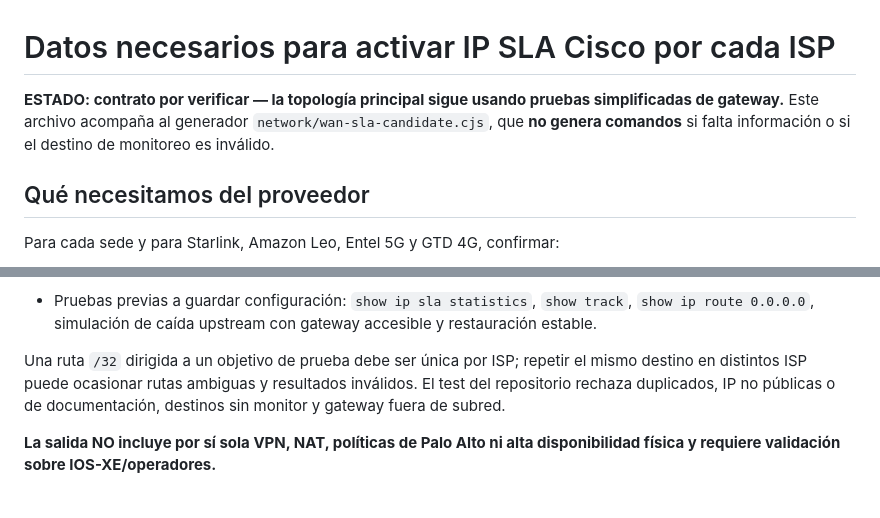
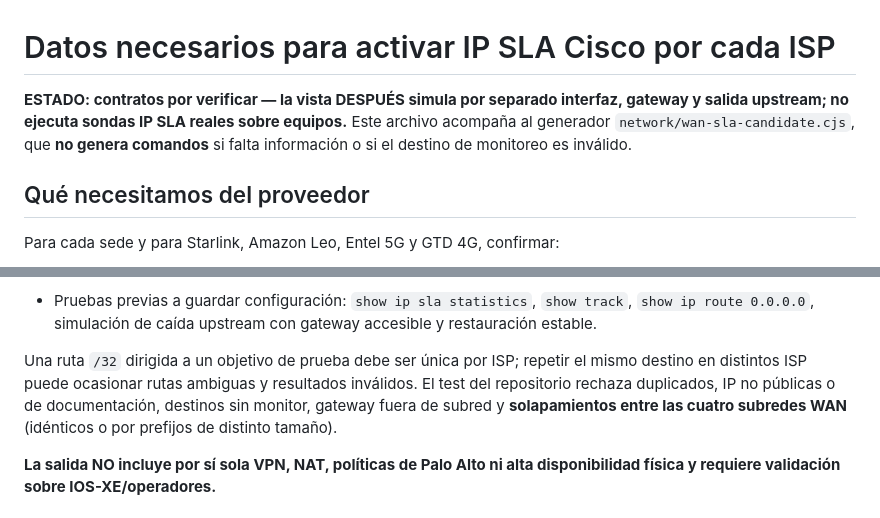
Before and after one commit to hu-herrera/fin, a Markdown page: docs/wan-sla-datos-operadores.md, 2 parts joined by grey strips. Drawn GitHub-style.

Commit message:
docs(wan): clarify active health model and cross-ISP subnet validation

```diff
--- a/docs/wan-sla-datos-operadores.md
+++ b/docs/wan-sla-datos-operadores.md
@@ -1,6 +1,6 @@
 # Datos necesarios para activar IP SLA Cisco por cada ISP
 
-**ESTADO: contrato por verificar — la topología principal sigue usando pruebas simplificadas de gateway.** Este archivo acompaña al generador `network/wan-sla-candidate.cjs`, que **no genera comandos** si falta información o si el destino de monitoreo es inválido.
+**ESTADO: contratos por verificar — la vista DESPUÉS simula por separado interfaz, gateway y salida upstream; no ejecuta sondas IP SLA reales sobre equipos.** Este archivo acompaña al generador `network/wan-sla-candidate.cjs`, que **no genera comandos** si falta información o si el destino de monitoreo es inválido.
 
 ## Qué necesitamos del proveedor
 
@@ -46,7 +46,7 @@ Una vez verificados los campos, la salida de Cisco incluye:
 - `track ... list boolean or`: el enlace se considera operativo cuando al menos uno de sus dos destinos responde. `delay up 300 down 10` es **hipótesis de laboratorio**, a calibrar por pérdidas, handovers y RTT de cada ISP.
 - Pruebas previas a guardar configuración: `show ip sla statistics`, `show track`, `show ip route 0.0.0.0`, simulación de caída upstream con gateway accesible y restauración estable.
 
-Una ruta `/32` dirigida a un objetivo de prueba debe ser única por ISP; repetir el mismo destino en distintos ISP puede ocasionar rutas ambiguas y resultados inválidos. El test del repositorio rechaza duplicados, IP no públicas o de documentación, destinos sin monitor y gateway fuera de subred.
+Una ruta `/32` dirigida a un objetivo de prueba debe ser única por ISP; repetir el mismo destino en distintos ISP puede ocasionar rutas ambiguas y resultados inválidos. El test del repositorio rechaza duplicados, IP no públicas o de documentación, destinos sin monitor, gateway fuera de subred y **solapamientos entre las cuatro subredes WAN** (idénticos o por prefijos de distinto tamaño).
 
 **La salida NO incluye por sí sola VPN, NAT, políticas de Palo Alto ni alta disponibilidad física y requiere validación sobre IOS-XE/operadores.**
 
```
